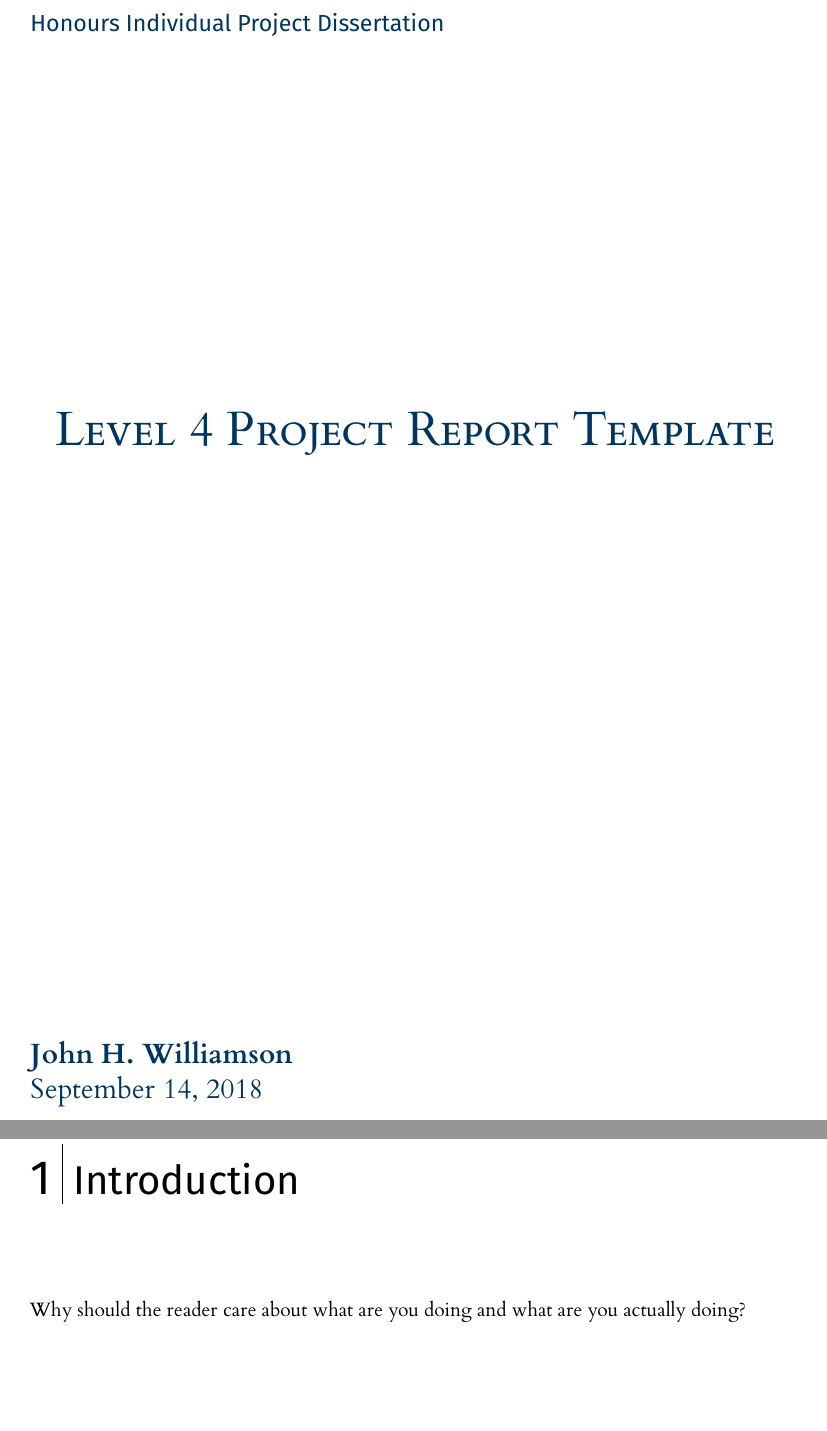
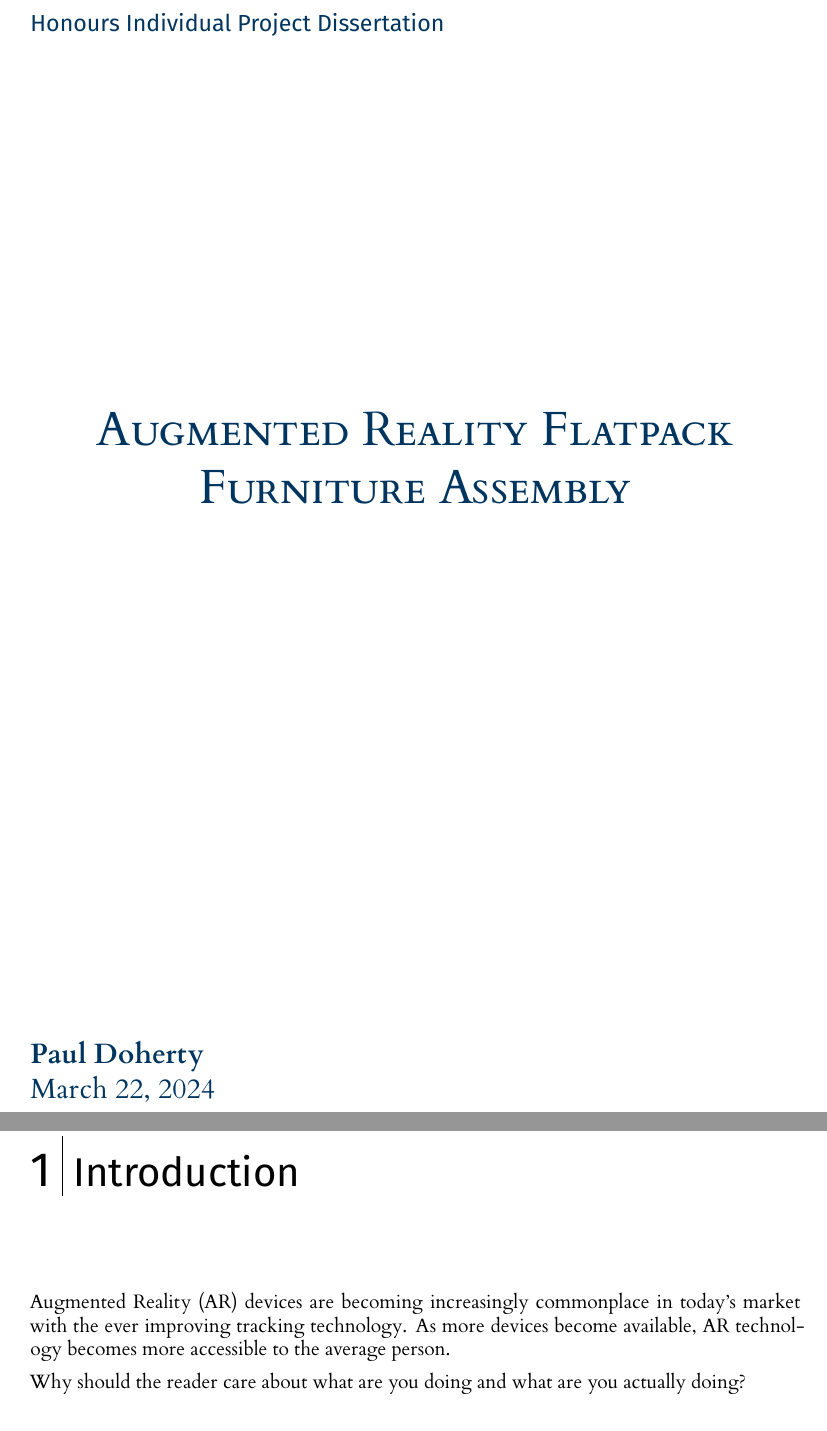
Before and after one commit to pauldoh21/FlatpackAssembly, a LaTeX thesis (dissertation/l4proj.tex): two parts of pages 1 and 5 of 19, joined at a grey line, cut so that both start at the same text, the shorter picture padded with empty space. Compiled offline with XeLaTeX.

Commit message:
Started dissertation introduction

```diff
--- a/dissertation/l4proj.tex
+++ b/dissertation/l4proj.tex
@@ -11,9 +11,9 @@
 
 %==============================================================================
 %% METADATA
-\title{Level 4 Project Report Template}
-\author{John H. Williamson}
-\date{September 14, 2018}
+\title{Augmented Reality Flatpack Furniture Assembly}
+\author{Paul Doherty}
+\date{March 22, 2024}
 
 \maketitle
 
@@ -80,6 +83,7 @@
 % reset page numbering. Don't remove this!
 \pagenumbering{arabic}
 
+Augmented Reality (AR) devices are becoming increasingly commonplace in today's market with the ever improving tracking technology. As more devices become available, AR technology becomes more accessible to the average person.
 
 Why should the reader care about what are you doing and what are you actually doing?
 \section{Guidance}
```
Also changed, not shown: timelog.md (+4 -0 lines), dissertation/l4proj.tex (5 more changed lines).
